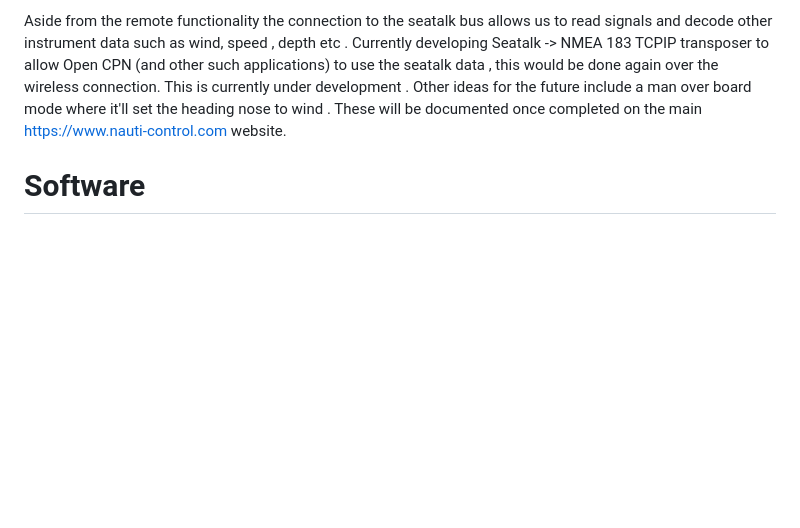
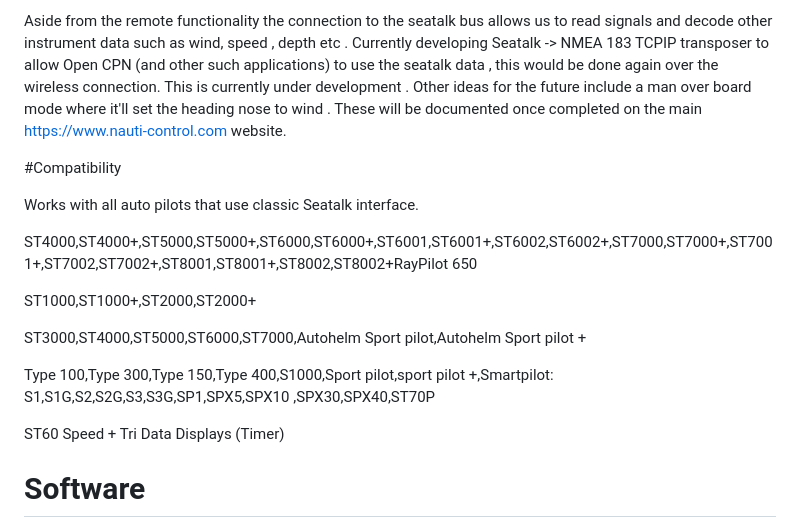
Before and after one commit to nauti-control/STWirelessRemote, a Markdown page: README.md, the part around the change printed below. Rendered like a GitHub page; blank space fills up the shorter version.

```diff
--- a/README.md
+++ b/README.md
@@ -4,6 +4,20 @@
 Open Source Wireless remote for Raymarine Seatalk  autopilotsincluding ST1000/ST2000. Compatible with all devices that work with the Raymarine S100, also controls other insturments such ST60 speed timer. Allows controlling of autopilot and various raymarine displays using 433mhz remote as well as mobile/tablet using built in WIFI Access Point.
 
 Aside from the remote functionality the connection to the seatalk bus allows us to read signals and decode other instrument data such as wind, speed , depth etc . Currently developing Seatalk -> NMEA 183 TCPIP transposer to allow Open CPN (and other such applications) to use the seatalk data , this would be done again over the wireless connection. This is currently under development . Other ideas for the future include a man over board mode where it'll set the heading nose to wind . These will be documented once completed on the main https://www.nauti-control.com website.
+
+#Compatibility
+
+Works with all auto pilots that use classic Seatalk interface.
+
+ST4000,ST4000+,ST5000,ST5000+,ST6000,ST6000+,ST6001,ST6001+,ST6002,ST6002+,ST7000,ST7000+,ST7001+,ST7002,ST7002+,ST8001,ST8001+,ST8002,ST8002+RayPilot 650
+
+ST1000,ST1000+,ST2000,ST2000+
+
+ST3000,ST4000,ST5000,ST6000,ST7000,Autohelm Sport pilot,Autohelm Sport pilot +
+
+Type 100,Type 300,Type 150,Type 400,S1000,Sport pilot,sport pilot +,Smartpilot: S1,S1G,S2,S2G,S3,S3G,SP1,SPX5,SPX10 ,SPX30,SPX40,ST70P
+
+ST60 Speed + Tri Data Displays (Timer)
 
 # Software
 The code is written in C++ using platform IO . I use Visual Code as my editor . The firmware uses soft serial with the parity bit acting at the 9th bit that seatalk protocol uses.  The seatalk datagrams I have been using an excellent technical guide by Thomas Knauf http://thomasknauf.de/rap/seatalk2.htm . There is two parts to the code 1. The main firmware 2. A mini web application for settings the button mapping settings as well as allowing the device to be controlled from a mobile device . This is written to the esp32 spiffs. These get built and uploaded to the ESP32 seperately from with the platform IO extension in Visual Code.
```
Also changed, not shown: other parts of README.md (+1 -0 lines).
